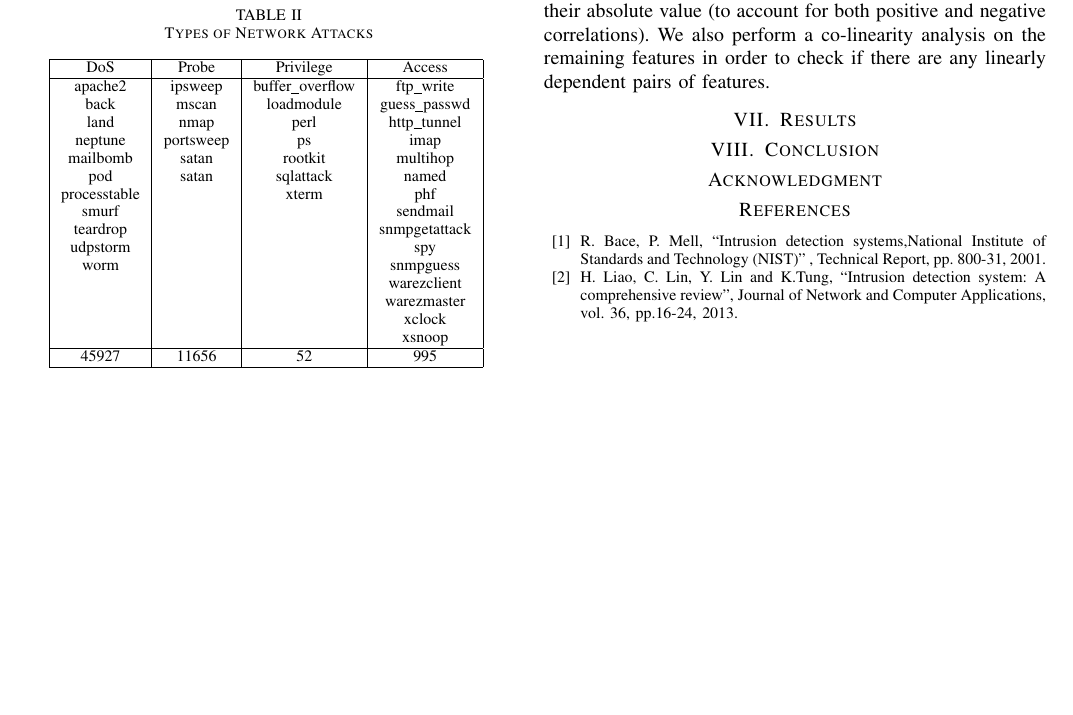
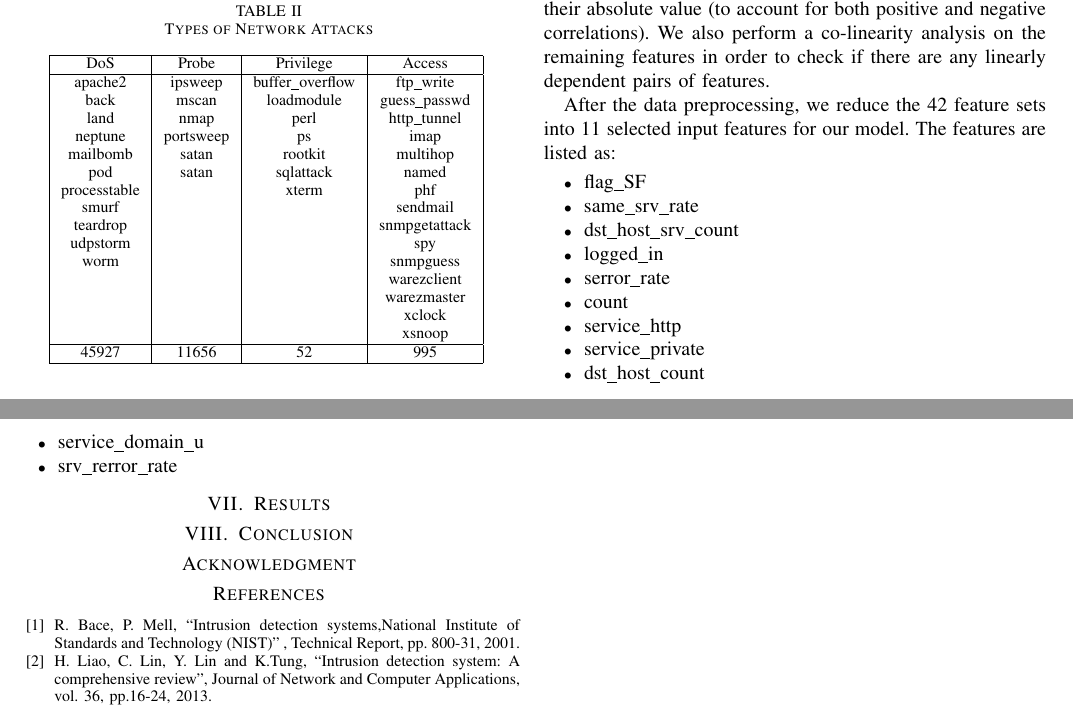
Before and after one commit to rojinadeuja/NSL-KDD-Network-Security, a LaTeX paper (Report.tex): part of page 2 of 2 before the commit and two parts of pages 2 and 3 of 3 after it, the two joined at a grey line, cut so that both start at the same text, the shorter picture padded with empty space. Compiled offline with pdfLaTeX.

Commit message:
Updates from Overleaf

```diff
--- a/Report.tex
+++ b/Report.tex
@@ -133,6 +133,23 @@ For the purpose of our study, we are only interested in detecting the intrusion.
 
 After specifying the target column, we perform feature selection to find the most relevant fields from the input feature set. As discussed before, we have a total of 42 input features. The feature set contains of both Numeric and Categorical fields. We use a Statistics-based approach to study the relations among the input features and their relationship with the target column. We compute the correlations of the input features with the target column. For this, we encode the categorical variables using one-hot encoding technique. We remove any columns that have a very high ($>0.9$) or a very low ($\sim 0$) correlation with the target column. Then, we select the top 15 features that are most correlated with the target column ordered by their absolute value (to account for both positive and negative correlations). We also perform a co-linearity analysis on the remaining features in order to check if there are any linearly dependent pairs of features.
 
+After the data preprocessing, we reduce the 42 feature sets into 11 selected input features for our model. The features are listed as:
+\begin{itemize}
+\item flag\_SF
+\item same\_srv\_rate
+\item dst\_host\_srv\_count
+\item logged\_in
+\item serror\_rate
+\item count
+\item service\_http
+\item service\_private
+\item dst\_host\_count
+\item service\_domain\_u
+\item srv\_rerror\_rate
+
+
+\end{itemize}
+
 \section{Results}
 
 \section{Conclusion}
```
